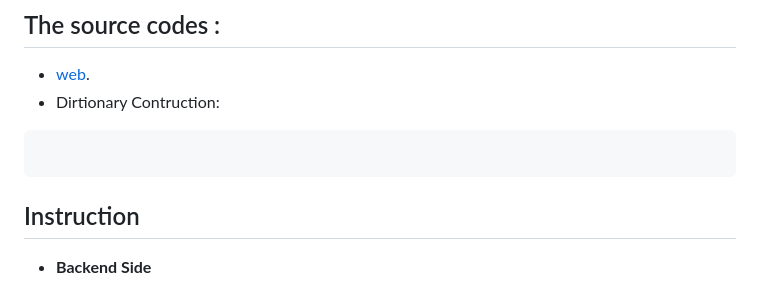
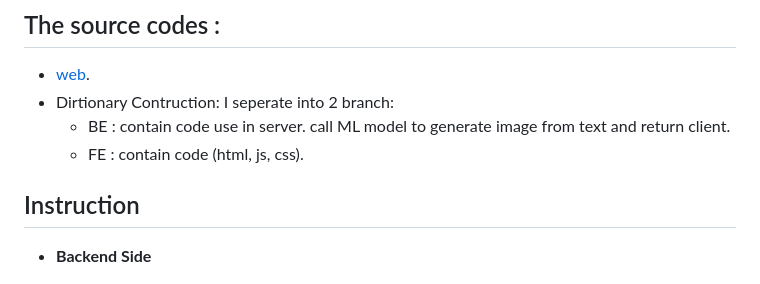
Before and after one commit to hoahoa1808/test-scopic, a Markdown page: task2-doc.md, the part around the change. GitHub-like rendering.

````diff
--- a/task2-doc.md
+++ b/task2-doc.md
@@ -2,10 +2,10 @@
 
 ## The source codes :
   - [web](webUI).
-  - Dirtionary Contruction:
-  ```
+  - Dirtionary Contruction: I seperate into 2 branch:
+    - BE : contain code use in server. call ML model to generate image from text and return client.
+    - FE : contain code (html, js, css).
 
-  ```
 
 ## Instruction
 
````
Also changed, not shown: src/readme.md (added, +9 -0 lines), task1-doc.md (+5 -1 lines), assets/web.png (added), 15 other files.
